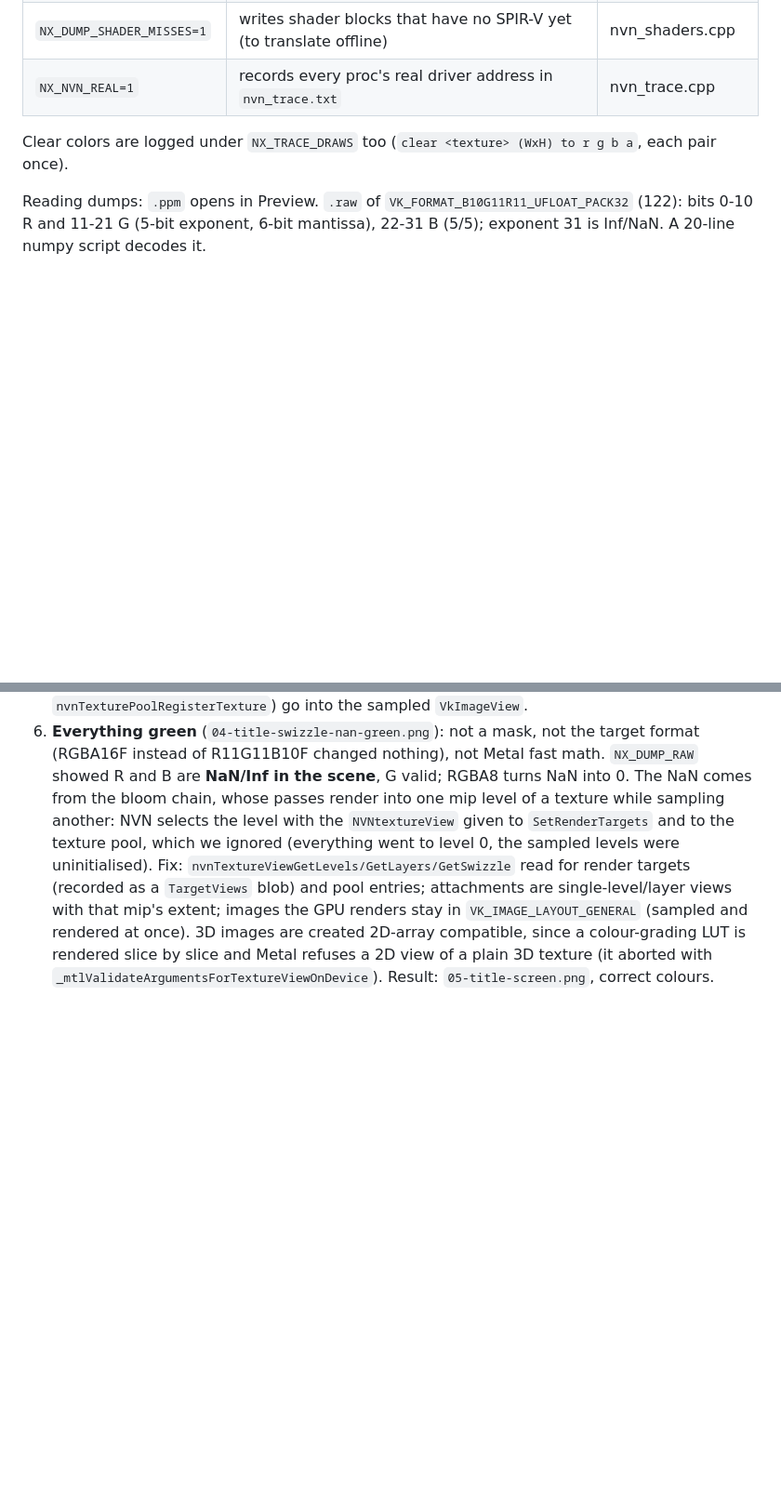
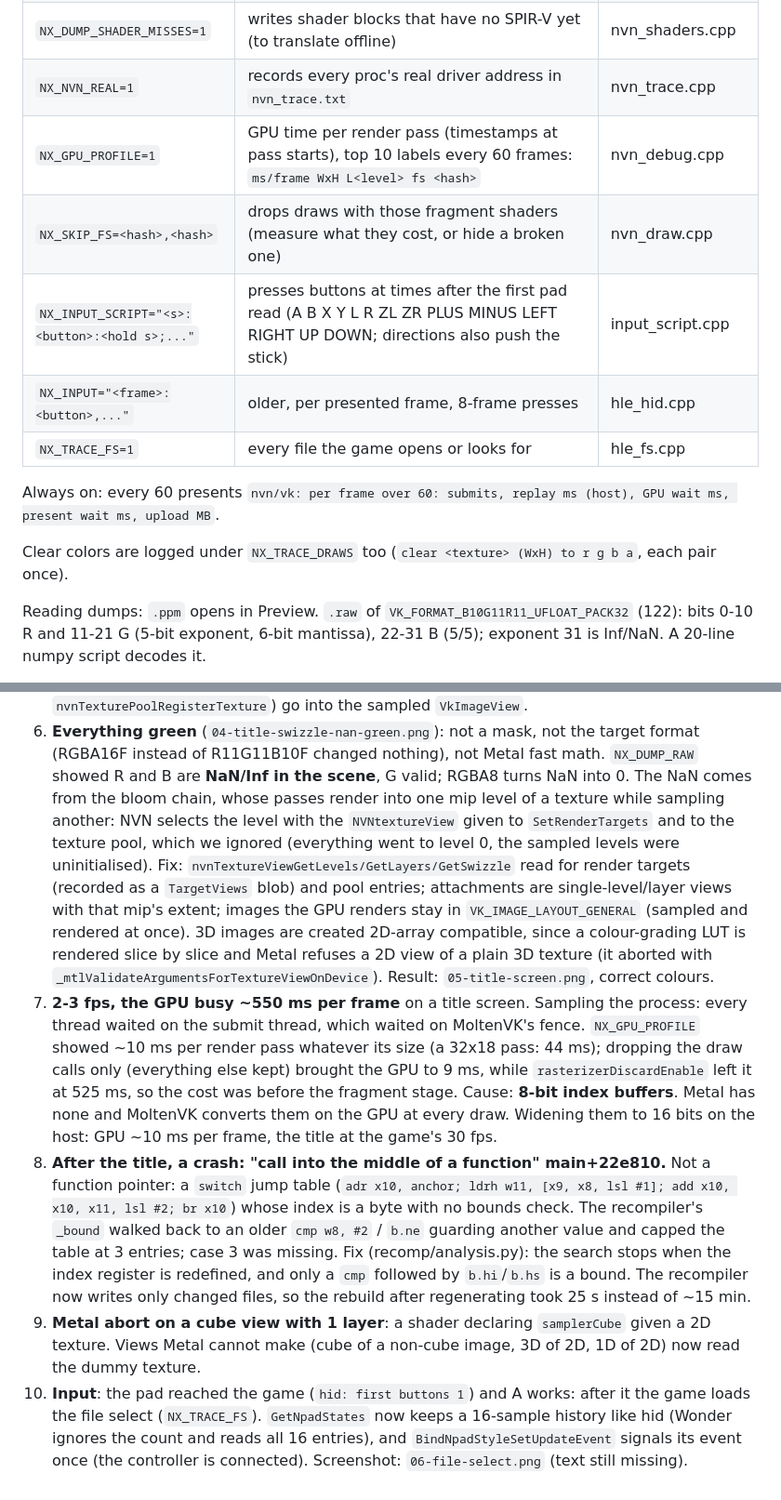
Before and after one commit to 1nsaint/SuperMarioWonderRecomp, a Markdown page: docs/nvn/DEBUG.md, 2 parts joined by grey strips. Shown at 93% size. Rendered like a GitHub page; blank space fills up the shorter version.

```diff
--- a/docs/nvn/DEBUG.md
+++ b/docs/nvn/DEBUG.md
@@ -19,6 +19,14 @@ Everything below is switched on with environment variables on the normal build:
 | `NX_NVN_STATES=1` | decoded state objects and samplers as they are bound | nvn_state.cpp, nvn_sampler.cpp |
 | `NX_DUMP_SHADER_MISSES=1` | writes shader blocks that have no SPIR-V yet (to translate offline) | nvn_shaders.cpp |
 | `NX_NVN_REAL=1` | records every proc's real driver address in `nvn_trace.txt` | nvn_trace.cpp |
+| `NX_GPU_PROFILE=1` | GPU time per render pass (timestamps at pass starts), top 10 labels every 60 frames: `ms/frame WxH L<level> fs <hash>` | nvn_debug.cpp |
+| `NX_SKIP_FS=<hash>,<hash>` | drops draws with those fragment shaders (measure what they cost, or hide a broken one) | nvn_draw.cpp |
+| `NX_INPUT_SCRIPT="<s>:<button>:<hold s>;..."` | presses buttons at times after the first pad read (A B X Y L R ZL ZR PLUS MINUS LEFT RIGHT UP DOWN; directions also push the stick) | input_script.cpp |
+| `NX_INPUT="<frame>:<button>,..."` | older, per presented frame, 8-frame presses | hle_hid.cpp |
+| `NX_TRACE_FS=1` | every file the game opens or looks for | hle_fs.cpp |
+
+Always on: every 60 presents `nvn/vk: per frame over 60: submits, replay ms (host), GPU wait ms, present wait ms,
+upload MB`.
 
 Clear colors are logged under `NX_TRACE_DRAWS` too (`clear <texture> (WxH) to r g b a`, each pair once).
 
@@ -60,3 +68,20 @@ Shaders: `spirv-cross private/wonder/spirv/<hash>.spv --version 450` shows the t
    `VK_IMAGE_LAYOUT_GENERAL` (sampled and rendered at once). 3D images are created 2D-array compatible, since a
    colour-grading LUT is rendered slice by slice and Metal refuses a 2D view of a plain 3D texture (it aborted with
    `_mtlValidateArgumentsForTextureViewOnDevice`). Result: `05-title-screen.png`, correct colours.
+7. **2-3 fps, the GPU busy ~550 ms per frame** on a title screen. Sampling the process: every thread waited on the
+   submit thread, which waited on MoltenVK's fence. `NX_GPU_PROFILE` showed ~10 ms per render pass whatever its size
+   (a 32x18 pass: 44 ms); dropping the draw calls only (everything else kept) brought the GPU to 9 ms, while
+   `rasterizerDiscardEnable` left it at 525 ms, so the cost was before the fragment stage. Cause: **8-bit index buffers**. Metal has none and MoltenVK converts them on the GPU at every draw.
+   Widening them to 16 bits on the host: GPU ~10 ms per frame, the title at the game's 30 fps.
+8. **After the title, a crash: "call into the middle of a function" main+22e810.** Not a function pointer: a
+   `switch` jump table (`adr x10, anchor; ldrh w11, [x9, x8, lsl #1]; add x10, x10, x11, lsl #2; br x10`) whose
+   index is a byte with no bounds check. The recompiler's `_bound` walked back to an older `cmp w8, #2` / `b.ne`
+   guarding another value and capped the table at 3 entries; case 3 was missing. Fix (recomp/analysis.py): the
+   search stops when the index register is redefined, and only a `cmp` followed by `b.hi`/`b.hs` is a bound. The
+   recompiler now writes only changed files, so the rebuild after regenerating took 25 s instead of ~15 min.
+9. **Metal abort on a cube view with 1 layer**: a shader declaring `samplerCube` given a 2D texture. Views Metal
+   cannot make (cube of a non-cube image, 3D of 2D, 1D of 2D) now read the dummy texture.
+10. **Input**: the pad reached the game (`hid: first buttons 1`) and A works: after it the game loads the file
+    select (`NX_TRACE_FS`). `GetNpadStates` now keeps a 16-sample history like hid (Wonder ignores the count and reads
+    all 16 entries), and `BindNpadStyleSetUpdateEvent` signals its event once (the controller is connected).
+    Screenshot: `06-file-select.png` (text still missing).
```
Also changed, not shown: PROGRESS.md (+19 -4 lines), docs/media/wonder/06-file-select.png (added), 14 other files.
